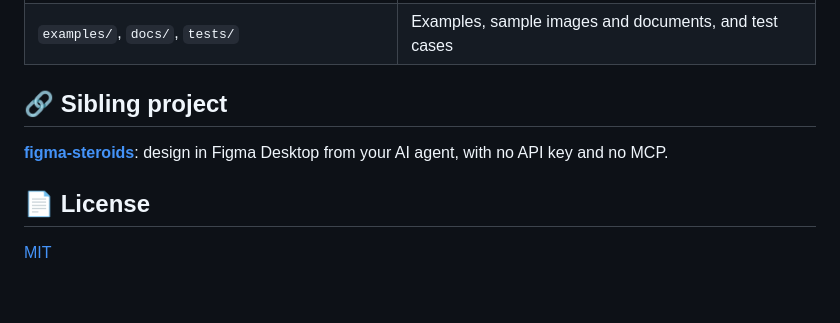
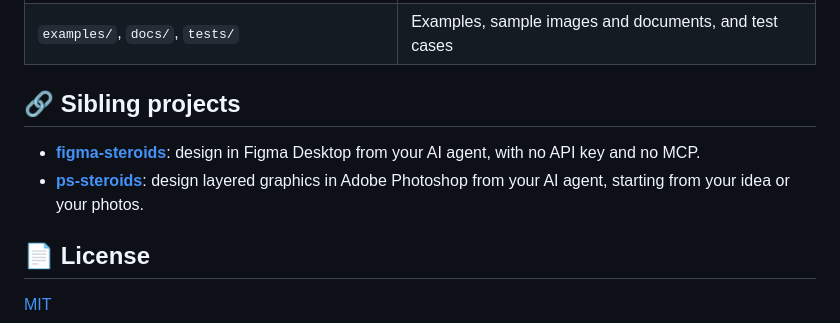
Before and after one commit to kennedy122112/bizagi-skill, a Markdown page: README.en.md, the part around the change. Drawn GitHub-style; blank space fills up the shorter version.

```diff
--- a/README.en.md
+++ b/README.en.md
@@ -299,9 +299,10 @@ It only uses the Python 3.9+ standard library. The spec format and the modeling
 | `.claude-plugin/`, `.agents/plugins/`, `.cursor-plugin/` | Plugin manifests |
 | `examples/`, `docs/`, `tests/` | Examples, sample images and documents, and test cases |
 
-## 🔗 Sibling project
+## 🔗 Sibling projects
 
-[**figma-steroids**](https://github.com/kennedy122112/figma-steroids): design in Figma Desktop from your AI agent, with no API key and no MCP.
+- [**figma-steroids**](https://github.com/kennedy122112/figma-steroids): design in Figma Desktop from your AI agent, with no API key and no MCP.
+- [**ps-steroids**](https://github.com/kennedy122112/ps-steroids): design layered graphics in Adobe Photoshop from your AI agent, starting from your idea or your photos.
 
 ## 📄 License
 
```
Also changed, not shown: README.md (+3 -2 lines).
